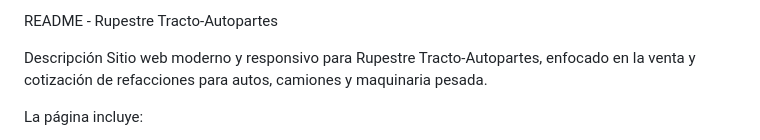
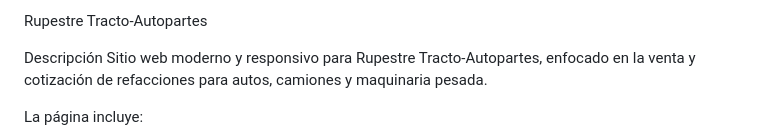
Before and after one commit to macsystems24-glitch/rupestre-tracto-autopartes, a Markdown page: README.md, the part around the change. Rendered like a GitHub page.

```diff
--- a/README.md
+++ b/README.md
@@ -1,4 +1,4 @@
-README - Rupestre Tracto-Autopartes
+Rupestre Tracto-Autopartes
 
 Descripción
 Sitio web moderno y responsivo para Rupestre Tracto-Autopartes, enfocado en la venta y cotización de refacciones para autos, camiones y maquinaria pesada.
```
